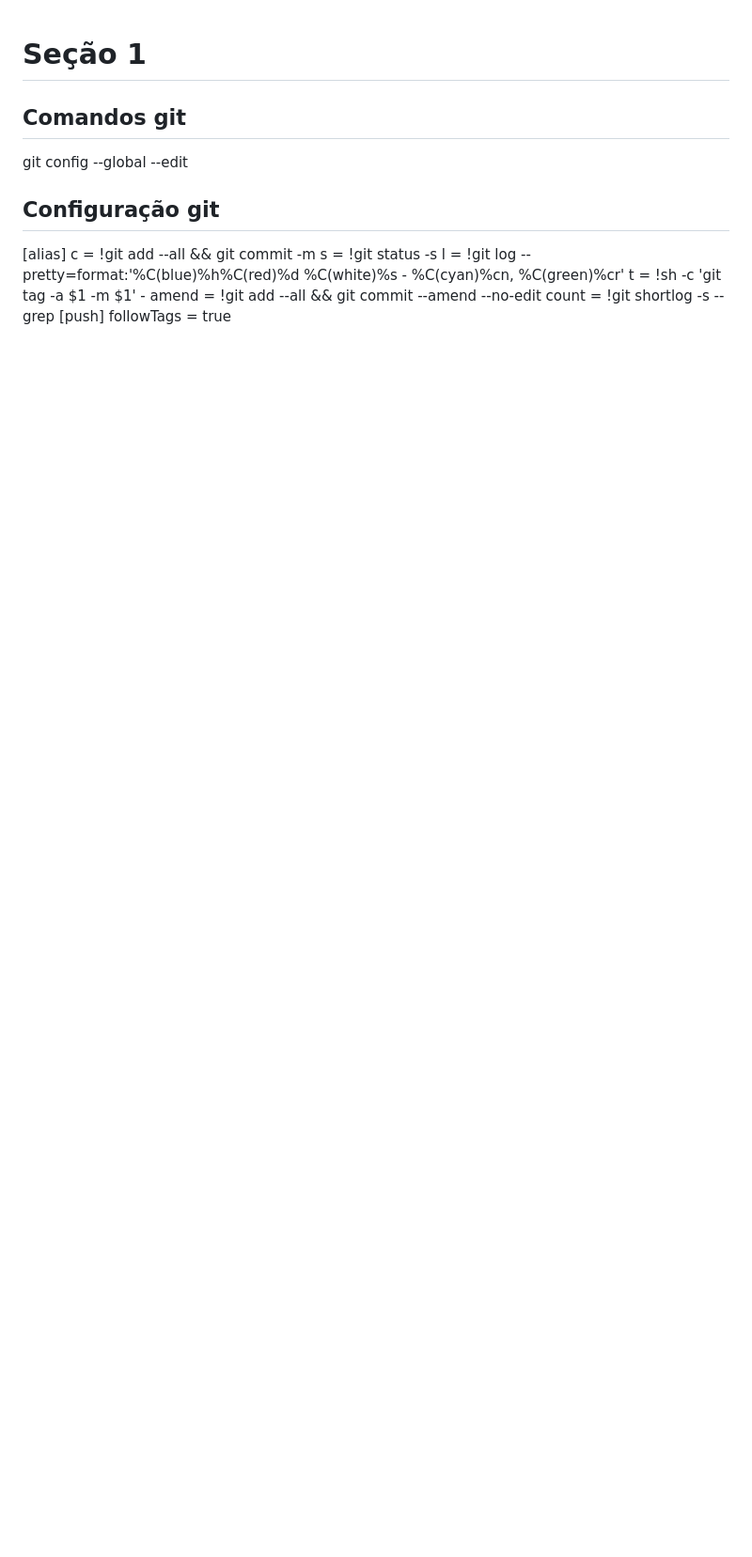
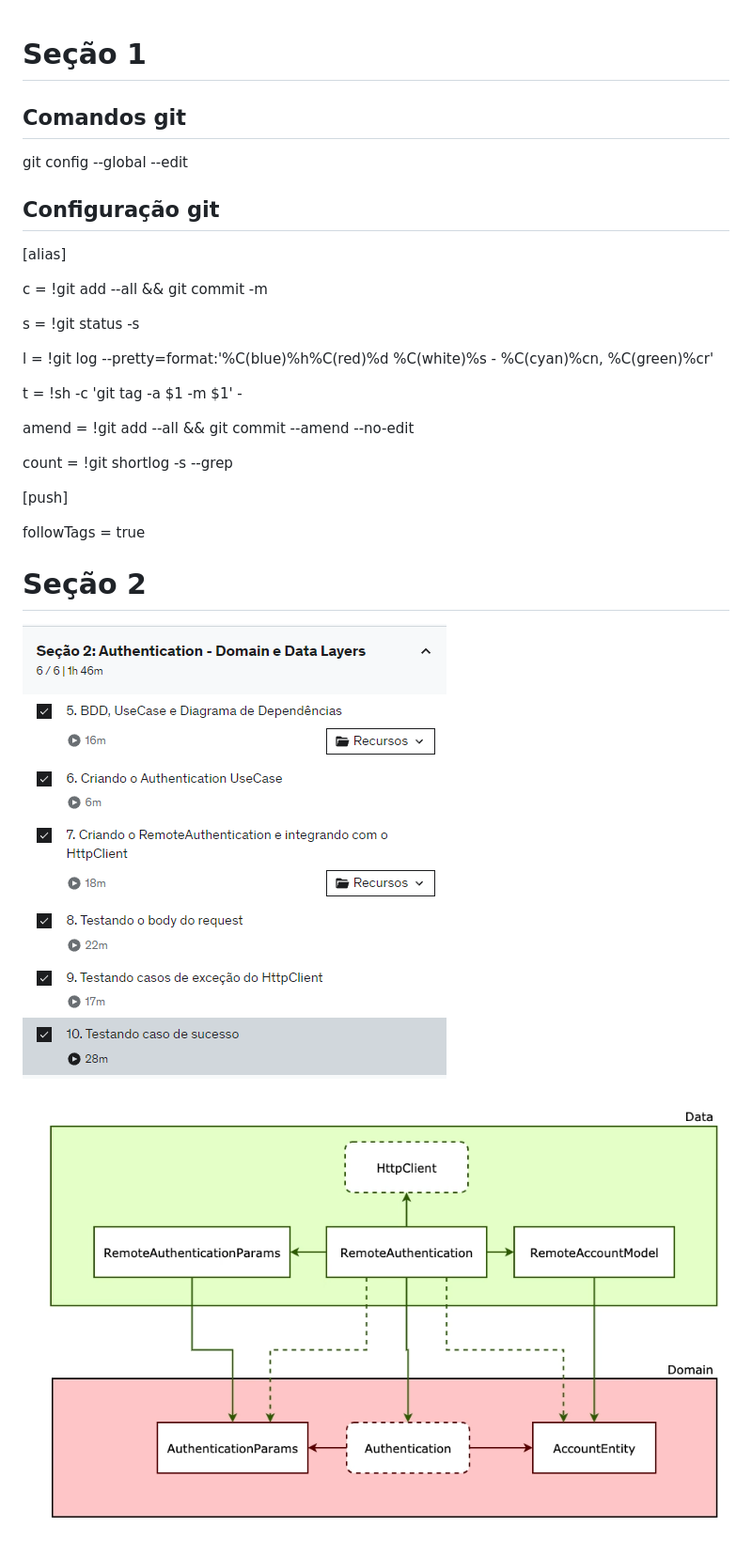
Before and after one commit to hugows007/curso_manguinho, a Markdown page: README.md, the part around the change. Shown: that part at 94% size. Drawn GitHub-style; pictures changed too: docs/secao2.png (added), docs/secao2_topicos.png (added); blank space fills up the shorter version.

Commit message:
update project docs

```diff
--- a/README.md
+++ b/README.md
@@ -5,11 +5,25 @@ git config --global --edit
 
 ## Configuração git
 [alias]
+
 c = !git add --all && git commit -m
+
 s = !git status -s
+
 l = !git log --pretty=format:'%C(blue)%h%C(red)%d %C(white)%s - %C(cyan)%cn, %C(green)%cr'
+
 t = !sh -c 'git tag -a $1 -m $1' -
+
 amend = !git add --all && git commit --amend --no-edit
+
 count = !git shortlog -s --grep
+
 [push]
+
 followTags = true
+
+# Seção 2
+
+![alt text](./docs/secao2_topicos.png "Seção 2 - Tópicos")
+
+![alt text](./docs/secao2.png "Seção 2 - Diagrama")
```
